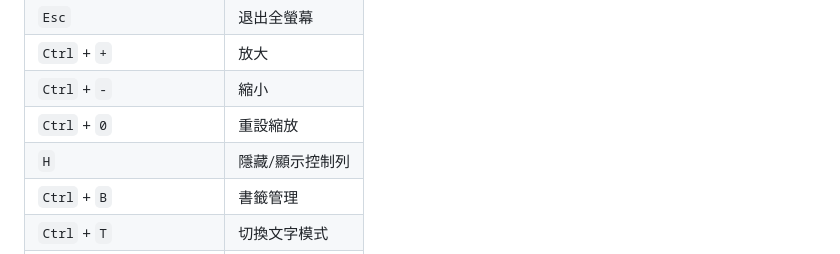
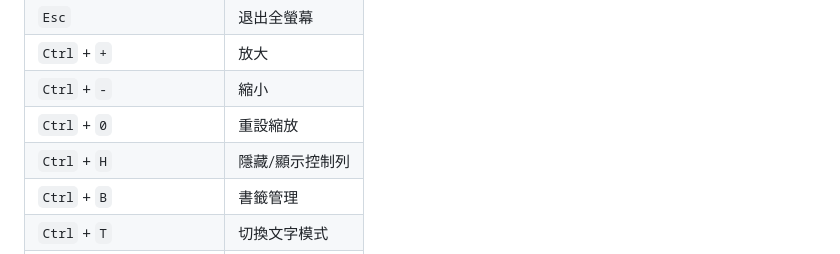
Before and after one commit to YowDesert/E_Reader, a Markdown page: README.md, the part around the change. Drawn GitHub-style.

```diff
--- a/README.md
+++ b/README.md
@@ -117,7 +117,7 @@ java -cp "lib/*:src" --module-path /path/to/javafx/lib --add-modules javafx.cont
 | `Ctrl` + `+` | 放大 |
 | `Ctrl` + `-` | 縮小 |
 | `Ctrl` + `0` | 重設縮放 |
-| `H` | 隱藏/顯示控制列 |
+| `Ctrl` + `H` | 隱藏/顯示控制列 |
 | `Ctrl` + `B` | 書籤管理 |
 | `Ctrl` + `T` | 切換文字模式 |
 | `Ctrl` + `/` | 搜尋文字 |
```
